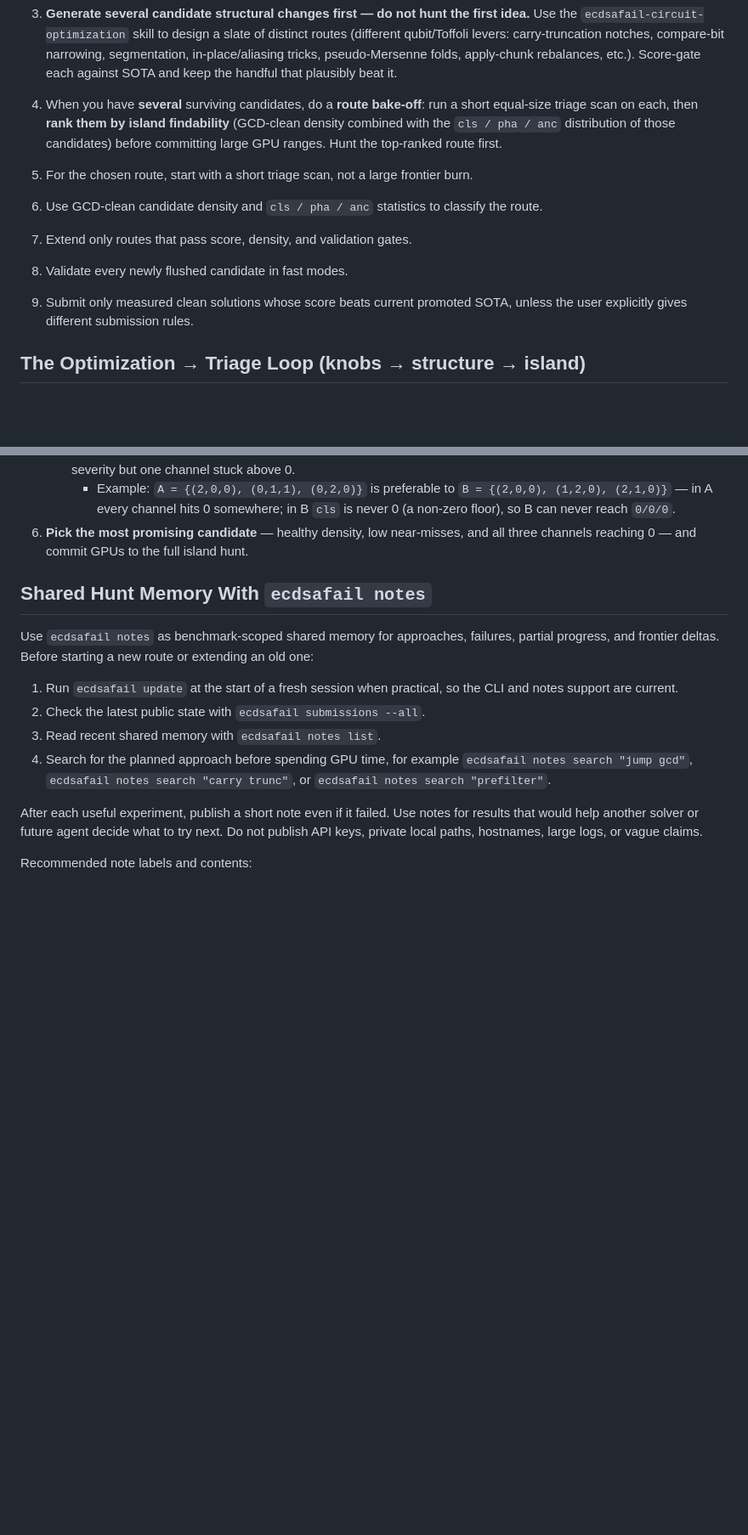
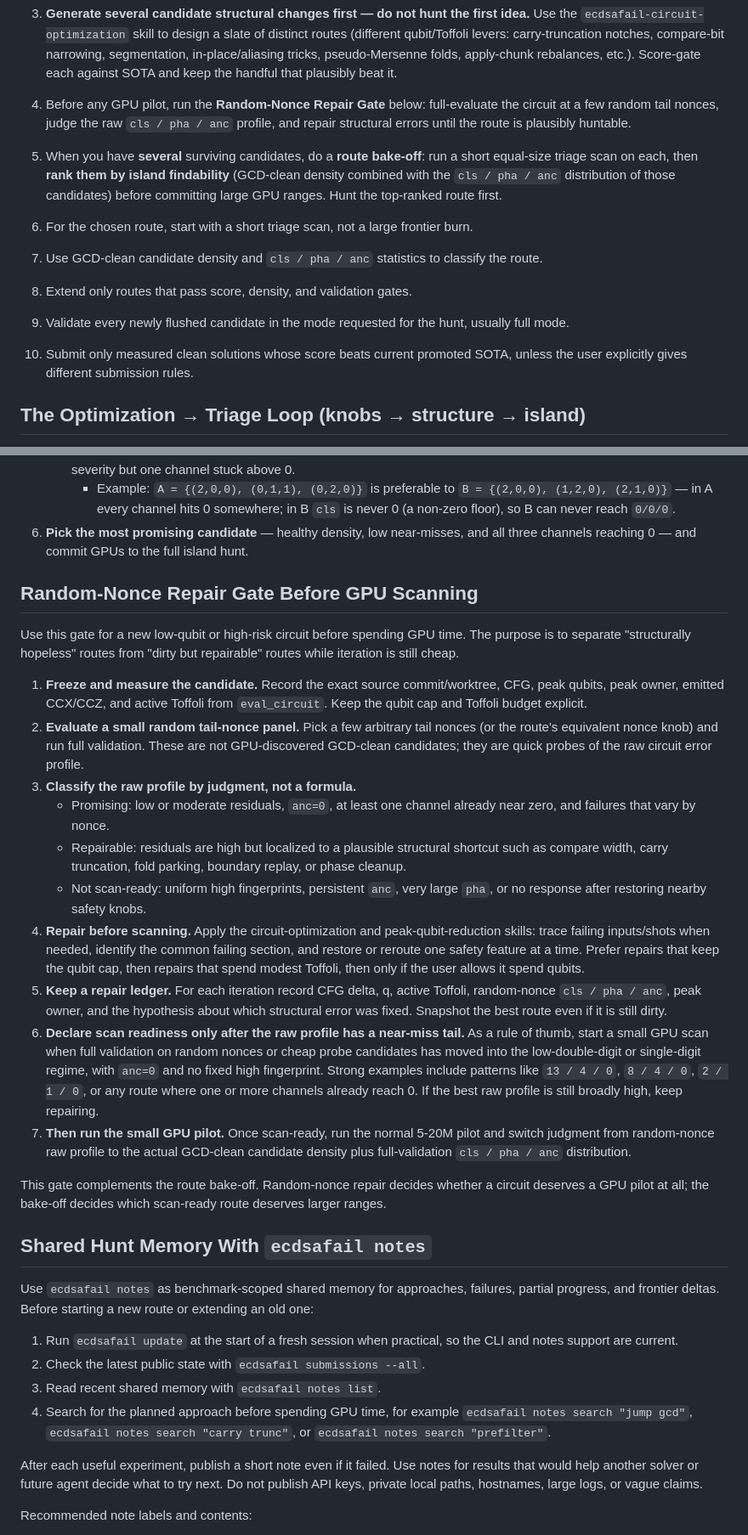
Before and after one commit to jieyilong/ecdsafail_skills, a Markdown page: ecdsafail-island-hunting/SKILL.md, 2 parts joined by grey strips. Shown at 85% size. Rendered like a GitHub page; blank space fills up the shorter version.

Commit message:
Document random-nonce repair gate for island hunts
Add a pre-scan workflow to the island-hunting skill for low-qubit or high-risk circuit candidates: freeze/measure the route, full-evaluate a small random tail-nonce panel, classify raw cls/pha/anc behavior, iterate structural repairs, keep a repair ledger, and only start GPU pilots once the raw profile has a plausible near-miss tail. Also update the skill metadata and core workflow so agents treat dirty-route repair as a required readiness gate before spending GPU time.

```diff
--- a/ecdsafail-island-hunting/SKILL.md
+++ b/ecdsafail-island-hunting/SKILL.md
@@ -21,15 +21,18 @@ Use this skill to run disciplined island-hunting experiments for ECDSA Fail circ
    levers: carry-truncation notches, compare-bit narrowing, segmentation, in-place/aliasing tricks,
    pseudo-Mersenne folds, apply-chunk rebalances, etc.). Score-gate each against SOTA and keep the
    handful that plausibly beat it.
-4. When you have **several** surviving candidates, do a **route bake-off**: run a short equal-size
+4. Before any GPU pilot, run the **Random-Nonce Repair Gate** below: full-evaluate the circuit at a
+   few random tail nonces, judge the raw `cls / pha / anc` profile, and repair structural errors until
+   the route is plausibly huntable.
+5. When you have **several** surviving candidates, do a **route bake-off**: run a short equal-size
    triage scan on each, then **rank them by island findability** (GCD-clean density combined with the
    `cls / pha / anc` distribution of those candidates) before committing large GPU ranges. Hunt the
    top-ranked route first.
-5. For the chosen route, start with a short triage scan, not a large frontier burn.
-6. Use GCD-clean candidate density and `cls / pha / anc` statistics to classify the route.
-7. Extend only routes that pass score, density, and validation gates.
-8. Validate every newly flushed candidate in fast modes.
-9. Submit only measured clean solutions whose score beats current promoted SOTA, unless the user explicitly gives different submission rules.
+6. For the chosen route, start with a short triage scan, not a large frontier burn.
+7. Use GCD-clean candidate density and `cls / pha / anc` statistics to classify the route.
+8. Extend only routes that pass score, density, and validation gates.
+9. Validate every newly flushed candidate in the mode requested for the hunt, usually full mode.
+10. Submit only measured clean solutions whose score beats current promoted SOTA, unless the user explicitly gives different submission rules.
 
 ## The Optimization → Triage Loop (knobs → structure → island)
 
@@ -71,6 +74,44 @@ escalation in step 1 is the part people skip.
          never 0 (a non-zero floor), so B can never reach `0/0/0`.
 6. **Pick the most promising candidate** — healthy density, low near-misses, and all three
    channels reaching 0 — and commit GPUs to the full island hunt.
+
+## Random-Nonce Repair Gate Before GPU Scanning
+
+Use this gate for a new low-qubit or high-risk circuit before spending GPU time. The purpose is to
+separate "structurally hopeless" routes from "dirty but repairable" routes while iteration is still
+cheap.
+
+1. **Freeze and measure the candidate.** Record the exact source commit/worktree, CFG, peak qubits,
+   peak owner, emitted CCX/CCZ, and active Toffoli from `eval_circuit`. Keep the qubit cap and
+   Toffoli budget explicit.
+2. **Evaluate a small random tail-nonce panel.** Pick a few arbitrary tail nonces (or the route's
+   equivalent nonce knob) and run full validation. These are not GPU-discovered GCD-clean candidates;
+   they are quick probes of the raw circuit error profile.
+3. **Classify the raw profile by judgment, not a formula.**
+   - Promising: low or moderate residuals, `anc=0`, at least one channel already near zero, and
+     failures that vary by nonce.
+   - Repairable: residuals are high but localized to a plausible structural shortcut such as
+     compare width, carry truncation, fold parking, boundary replay, or phase cleanup.
+   - Not scan-ready: uniform high fingerprints, persistent `anc`, very large `pha`, or no response
+     after restoring nearby safety knobs.
+4. **Repair before scanning.** Apply the circuit-optimization and peak-qubit-reduction skills:
+   trace failing inputs/shots when needed, identify the common failing section, and restore or
+   reroute one safety feature at a time. Prefer repairs that keep the qubit cap, then repairs that
+   spend modest Toffoli, then only if the user allows it spend qubits.
+5. **Keep a repair ledger.** For each iteration record CFG delta, q, active Toffoli, random-nonce
+   `cls / pha / anc`, peak owner, and the hypothesis about which structural error was fixed. Snapshot
+   the best route even if it is still dirty.
+6. **Declare scan readiness only after the raw profile has a near-miss tail.** As a rule of thumb,
+   start a small GPU scan when full validation on random nonces or cheap probe candidates has moved
+   into the low-double-digit or single-digit regime, with `anc=0` and no fixed high fingerprint.
+   Strong examples include patterns like `13 / 4 / 0`, `8 / 4 / 0`, `2 / 1 / 0`, or any route where
+   one or more channels already reach 0. If the best raw profile is still broadly high, keep repairing.
+7. **Then run the small GPU pilot.** Once scan-ready, run the normal 5-20M pilot and switch judgment
+   from random-nonce raw profile to the actual GCD-clean candidate density plus full-validation
+   `cls / pha / anc` distribution.
+
+This gate complements the route bake-off. Random-nonce repair decides whether a circuit deserves a
+GPU pilot at all; the bake-off decides which scan-ready route deserves larger ranges.
 
 ## Shared Hunt Memory With `ecdsafail notes`
 
```
Also changed, not shown: other parts of ecdsafail-island-hunting/SKILL.md (+1 -1 lines).
